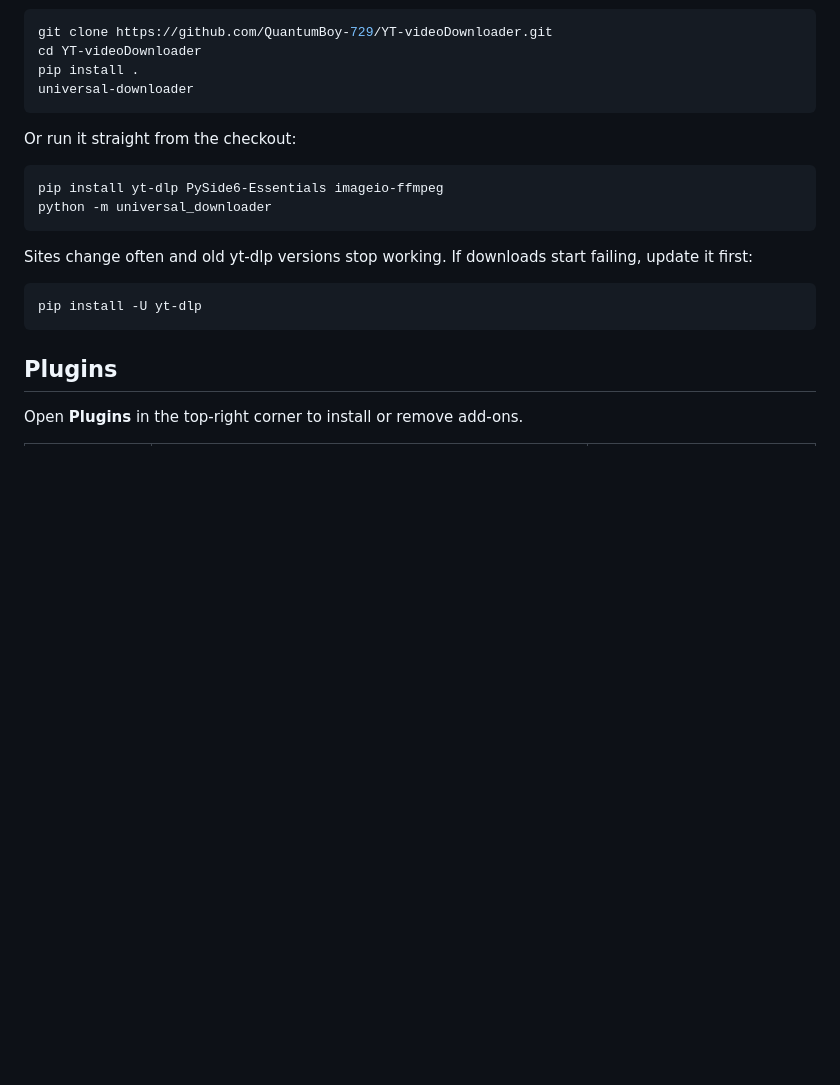
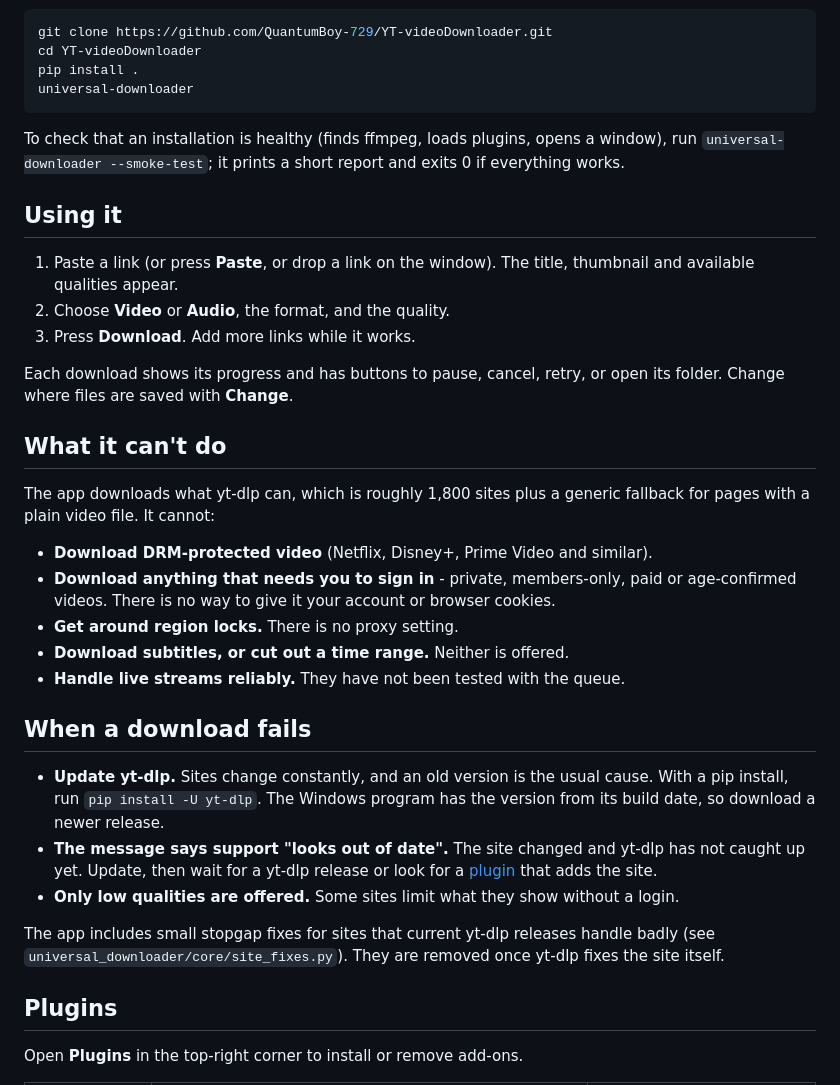
Before and after one commit to QuantumBoy-729/YT-videoDownloader, a Markdown page: README.md, the part around one of its changes. GitHub-like rendering; blank space fills up the shorter version.

````diff
--- a/README.md
+++ b/README.md
@@ -34,19 +74,45 @@ pip install .
 universal-downloader
 ```
 
-Or run it straight from the checkout:
+To check that an installation is healthy (finds ffmpeg, loads plugins, opens a
+window), run `universal-downloader --smoke-test`; it prints a short report and
+exits 0 if everything works.
 
-```bash
-pip install yt-dlp PySide6-Essentials imageio-ffmpeg
-python -m universal_downloader
-```
+## Using it
 
-Sites change often and old yt-dlp versions stop working. If downloads start
-failing, update it first:
+1. Paste a link (or press **Paste**, or drop a link on the window). The title,
+   thumbnail and available qualities appear.
+2. Choose **Video** or **Audio**, the format, and the quality.
+3. Press **Download**. Add more links while it works.
 
-```bash
-pip install -U yt-dlp
-```
+Each download shows its progress and has buttons to pause, cancel, retry, or
+open its folder. Change where files are saved with **Change**.
+
+## What it can't do
+
+The app downloads what yt-dlp can, which is roughly 1,800 sites plus a generic
+fallback for pages with a plain video file. It cannot:
+
+- **Download DRM-protected video** (Netflix, Disney+, Prime Video and similar).
+- **Download anything that needs you to sign in** - private, members-only, paid or
+  age-confirmed videos. There is no way to give it your account or browser cookies.
+- **Get around region locks.** There is no proxy setting.
+- **Download subtitles, or cut out a time range.** Neither is offered.
+- **Handle live streams reliably.** They have not been tested with the queue.
+
+## When a download fails
+
+- **Update yt-dlp.** Sites change constantly, and an old version is the usual
+  cause. With a pip install, run `pip install -U yt-dlp`. The Windows program has
+  the version from its build date, so download a newer release.
+- **The message says support "looks out of date".** The site changed and
+  yt-dlp has not caught up yet. Update, then wait for a yt-dlp release or look for
+  a [plugin](#plugins) that adds the site.
+- **Only low qualities are offered.** Some sites limit what they show without a login.
+
+The app includes small stopgap fixes for sites that current yt-dlp releases
+handle badly (see `universal_downloader/core/site_fixes.py`). They are removed
+once yt-dlp fixes the site itself.
 
 ## Plugins
 
````
Also changed, not shown: other parts of README.md (+69 -26 lines), CHANGELOG.md (added, +49 -0 lines), RELEASING.md (added, +67 -0 lines), docs/screenshot-dark.png (added), docs/screenshot-light.png (added), 10 other files.
